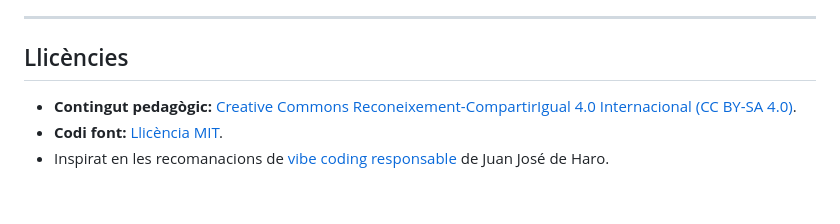
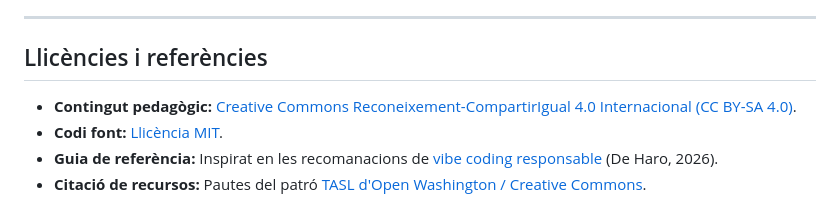
Before and after one commit to miquelangelfuentes/eines-ia-aula, a Markdown page: README.md, the part around one of its changes. Rendered like a GitHub page.

```diff
--- a/README.md
+++ b/README.md
@@ -34,7 +40,9 @@ Aquest repositori conté el lloc web de suport a la ponència docent, estructura
 
 ---
 
-## Llicències
+## Llicències i referències
+
 - **Contingut pedagògic:** [Creative Commons Reconeixement-CompartirIgual 4.0 Internacional (CC BY-SA 4.0)](https://creativecommons.org/licenses/by-sa/4.0/deed.ca).
 - **Codi font:** [Llicència MIT](https://opensource.org/license/mit).
-- Inspirat en les recomanacions de [vibe coding responsable](https://vibe-coding-educativo.github.io/vibe-responsable/ca/guia.html) de Juan José de Haro.
+- **Guia de referència:** Inspirat en les recomanacions de [vibe coding responsable](https://vibe-coding-educativo.github.io/vibe-responsable/ca/guia.html) (De Haro, 2026).
+- **Citació de recursos:** Pautes del patró [TASL d'Open Washington / Creative Commons](https://www.openwa.org/citar-recursos-oberts/).
```
Also changed, not shown: other parts of README.md (+23 -17 lines).
